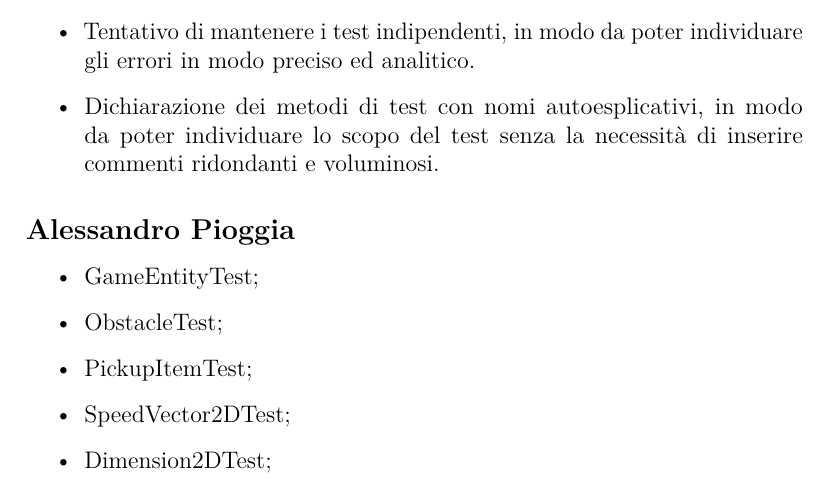
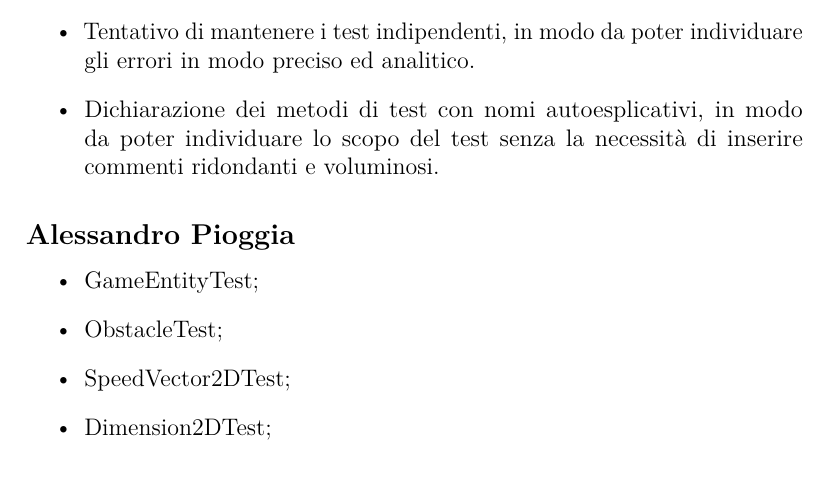
Before and after one commit to Pensilina14/bullet-ballet, a LaTeX document (Documentation/relazione/main.tex, which reads Documentation/relazione/Sviluppo.tex): part of page 26 of 36, cut so that both start at the same text. Compiled offline with pdfLaTeX.

Commit message:
fix some things in report

```diff
--- a/Documentation/relazione/Sviluppo.tex
+++ b/Documentation/relazione/Sviluppo.tex
@@ -17,7 +17,6 @@ Abbiamo inoltre attribuito importanza alla "pulizia" dei test, per garantire la
 \begin{itemize}
 	\item GameEntityTest;
 	\item ObstacleTest;
-	\item PickupItemTest;
 	\item SpeedVector2DTest;
 	\item Dimension2DTest;
 \end{itemize}
```
Also changed, not shown: Documentation/relazione/img/item.png, Documentation/relazione/main.pdf, 3 other files.
